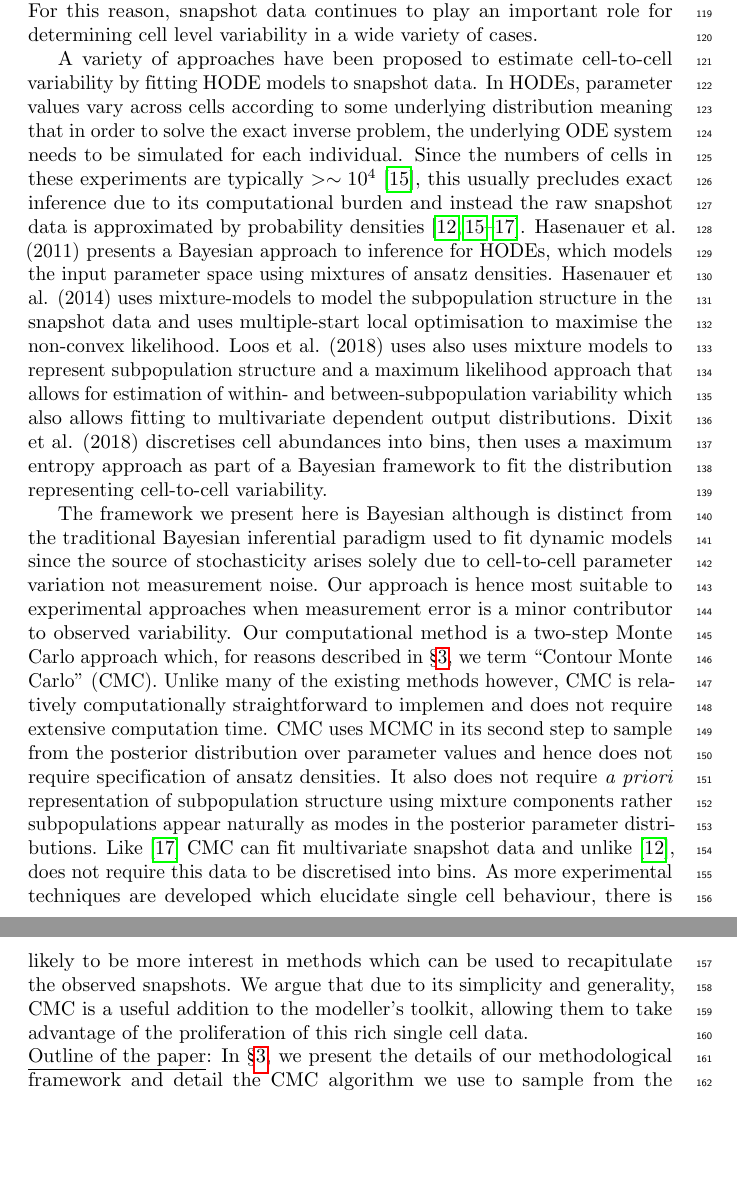
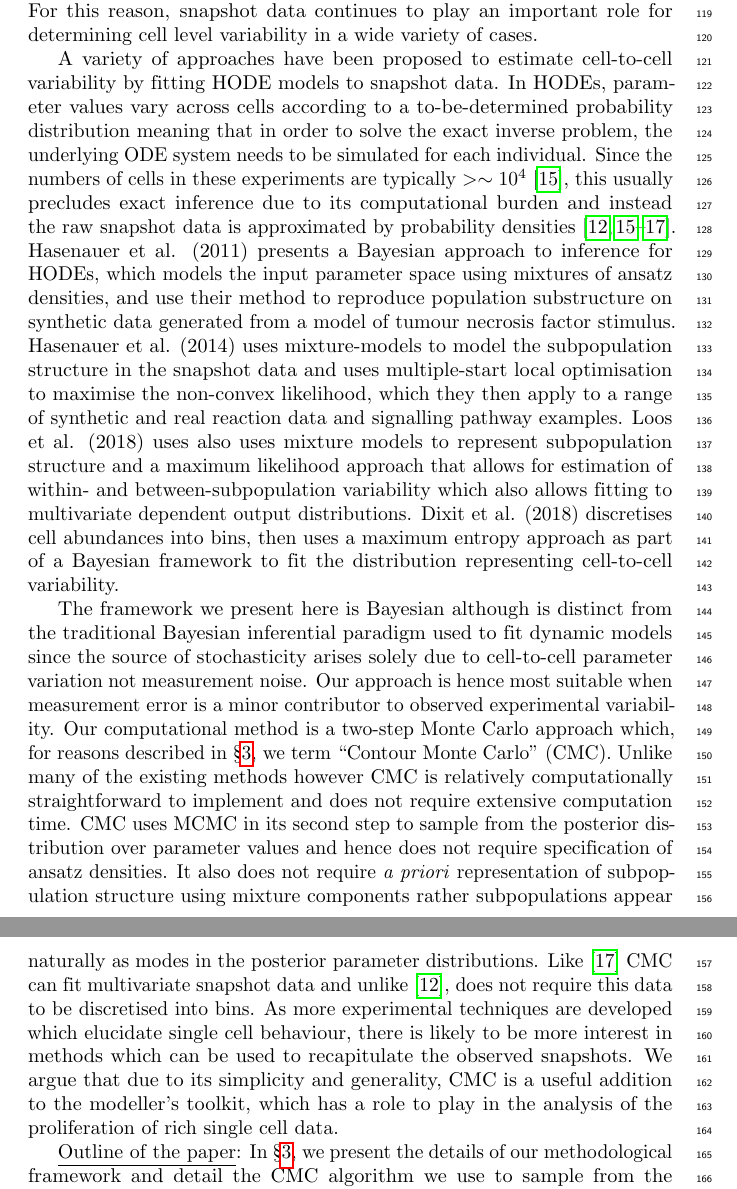
Before and after one commit to ben18785/inverse-sensitivity, a LaTeX document (write-up/cell_to_cell_heterogeneity.tex): two parts of pages 4 and 5 of 9, joined at a grey line, cut so that both start at the same text, the shorter picture padded with empty space. Compiled offline with pdfLaTeX.

Commit message:
Few changes to intro

```diff
--- a/write-up/cell_to_cell_heterogeneity.tex
+++ b/write-up/cell_to_cell_heterogeneity.tex
@@ -110,12 +110,12 @@ The approach we follow here is similar to that of \cite{dixit2018maximum}, where
 
 The difficulty of parameter inference for HODEs is partly due to experimental hurdles in generating data of sufficient quality to allow identification. Unlike models which represent a population by a single scalar ODE, since HODEs are individual-based they ideally require individual cell data for estimation. A widely-used method for generating data for individual cells is flow cytometry, where a large number of cells are streamed individually through a laser beam and, for example, abundance measurements are made of proteins labelled with fluorescent markers \cite{telford2012flow}. Alternatively, experimental techniques such as Western blotting and cytometric fluorescence microscopy can generate single cell measurements \cite{hughes2014single,hasenauer2011identification}. A property of these experimental methods is that they are destructive, meaning that individual cells are sacrificed as part of the measurement process. This means that the measurements of cell properties conducted at a certain point in time represent what are termed ``snapshots" of the underlying population \cite{hasenauer2011identification}. These snapshots are often described by histograms \cite{dixit2018maximum} or density functions \cite{waldherr2018estimation} fit to the underlying data at different points in time (Fig. X). Since HODEs represent the underlying state of individual cells as evolving continuously through time, corresponding data showing individual cell trajectories constitutes a richer data resource. The demands of obtaining this data are higher however and typically involve either tracking individual cells through imaging methods [citation] or trapping cells in a spatial position where their individual dynamics can be readily monitored [citation]. These techniques impose restrictions on experimental practices meaning that they cannot be realised in all circumstances, including for online monitoring of biotechnological processes or analysis of \textit{in vivo} studies. For this reason, snapshot data continues to play an important role for determining cell level variability in a wide variety of cases.
 
+A variety of approaches have been proposed to estimate cell-to-cell variability by fitting HODE models to snapshot data. In HODEs, parameter values vary across cells according to a to-be-determined probability distribution meaning that in order to solve the exact inverse problem, the underlying ODE system needs to be simulated for each individual. Since the numbers of cells in these experiments are typically $>\sim10^4$ \cite{hasenauer2011identification}, this usually precludes exact inference due to its computational burden and instead the raw snapshot data is approximated by probability densities \cite{hasenauer2011identification,hasenauer2014ode,loos2018hierarchical,dixit2018maximum}. Hasenauer et al. (2011) presents a Bayesian approach to inference for HODEs, which models the input parameter space using mixtures of ansatz densities, and use their method to reproduce population substructure on synthetic data generated from a model of tumour necrosis factor stimulus. Hasenauer et al. (2014) uses mixture-models to model the subpopulation structure in the snapshot data and uses multiple-start local optimisation to maximise the non-convex likelihood, which they then apply to a range of synthetic and real reaction data and signalling pathway examples. Loos et al. (2018) uses also uses mixture models to represent subpopulation structure and a maximum likelihood approach that allows for estimation of within- and between-subpopulation variability which also allows fitting to multivariate dependent output distributions. Dixit et al. (2018) discretises cell abundances into bins, then uses a maximum entropy approach as part of a Bayesian framework to fit the distribution representing cell-to-cell variability.
 
-A variety of approaches have been proposed to estimate cell-to-cell variability by fitting HODE models to snapshot data. In HODEs, parameter values vary across cells according to some underlying distribution meaning that in order to solve the exact inverse problem, the underlying ODE system needs to be simulated for each individual. Since the numbers of cells in these experiments are typically $>\sim10^4$ \cite{hasenauer2011identification}, this usually precludes exact inference due to its computational burden and instead the raw snapshot data is approximated by probability densities \cite{hasenauer2011identification,hasenauer2014ode,loos2018hierarchical,dixit2018maximum}. Hasenauer et al. (2011) presents a Bayesian approach to inference for HODEs, which models the input parameter space using mixtures of ansatz densities. Hasenauer et al. (2014) uses mixture-models to model the subpopulation structure in the snapshot data and uses multiple-start local optimisation to maximise the non-convex likelihood. Loos et al. (2018) uses also uses mixture models to represent subpopulation structure and a maximum likelihood approach that allows for estimation of within- and between-subpopulation variability which also allows fitting to multivariate dependent output distributions. Dixit et al. (2018) discretises cell abundances into bins, then uses a maximum entropy approach as part of a Bayesian framework to fit the distribution representing cell-to-cell variability.
+The framework we present here is Bayesian although is distinct from the traditional Bayesian inferential paradigm used to fit dynamic models since the source of stochasticity arises solely due to cell-to-cell parameter variation not measurement noise. Our approach is hence most suitable when measurement error is a minor contributor to observed experimental variability. Our computational method is a two-step Monte Carlo approach which, for reasons described in \S \ref{sec:method}, we term ``Contour Monte Carlo'' (CMC). Unlike many of the existing methods however CMC is relatively computationally straightforward to implement and does not require extensive computation time. CMC uses MCMC in its second step to sample from the posterior distribution over parameter values and hence does not require specification of ansatz densities. It also does not require \textit{a priori} representation of subpopulation structure using mixture components rather subpopulations appear naturally as modes in the posterior parameter distributions. Like \cite{loos2018hierarchical} CMC can fit multivariate snapshot data and unlike \cite{dixit2018maximum}, does not require this data to be discretised into bins. As more experimental techniques are developed which elucidate single cell behaviour, there is likely to be more interest in methods which can be used to recapitulate the observed snapshots. We argue that due to its simplicity and generality, CMC is a useful addition to the modeller's toolkit, which has a role to play in the analysis of the proliferation of rich single cell data.
 
-The framework we present here is Bayesian although is distinct from the traditional Bayesian inferential paradigm used to fit dynamic models since the source of stochasticity arises solely due to cell-to-cell parameter variation not measurement noise. Our approach is hence most suitable to experimental approaches when measurement error is a minor contributor to observed variability. Our computational method is a two-step Monte Carlo approach which, for reasons described in \S \ref{sec:method}, we term ``Contour Monte Carlo'' (CMC). Unlike many of the existing methods however, CMC is relatively computationally straightforward to implemen and does not require extensive computation time. CMC uses MCMC in its second step to sample from the posterior distribution over parameter values and hence does not require specification of ansatz densities. It also does not require \textit{a priori} representation of subpopulation structure using mixture components rather subpopulations appear naturally as modes in the posterior parameter distributions. Like \cite{loos2018hierarchical} CMC can fit multivariate snapshot data and unlike \cite{dixit2018maximum}, does not require this data to be discretised into bins. As more experimental techniques are developed which elucidate single cell behaviour, there is likely to be more interest in methods which can be used to recapitulate the observed snapshots. We argue that due to its simplicity and generality, CMC is a useful addition to the modeller's toolkit, allowing them to take advantage of the proliferation of this rich single cell data.
 
-\noindent\underline{Outline of the paper}: In \S \ref{sec:method}, we present the details of our methodological framework and detail the CMC algorithm we use to sample from the posterior parameter distribution. In \S \ref{sec:results}, we then use CMC to estimate cell population heterogeneity in three systems of biological interest.
+\underline{Outline of the paper}: In \S \ref{sec:method}, we present the details of our methodological framework and detail the CMC algorithm we use to sample from the posterior parameter distribution. In \S \ref{sec:results}, we then use CMC to estimate cell population heterogeneity in three systems of biological interest.
 
 \section{Method}\label{sec:method}
 Figure showing workflow in using CMC to infer cell-to-cell variability.
```
Also changed, not shown: write-up/cell_to_cell_heterogeneity.pdf.
